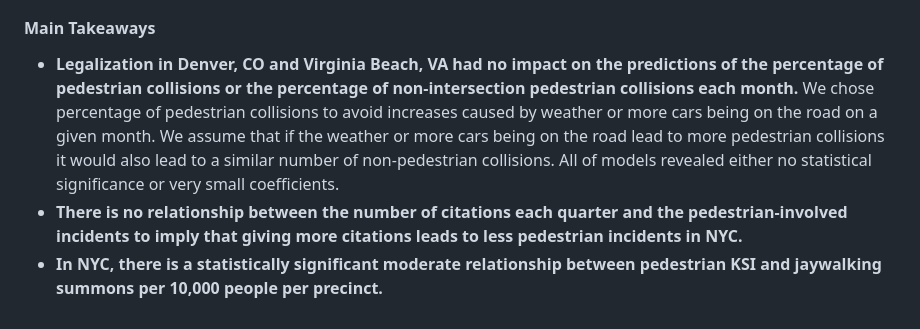
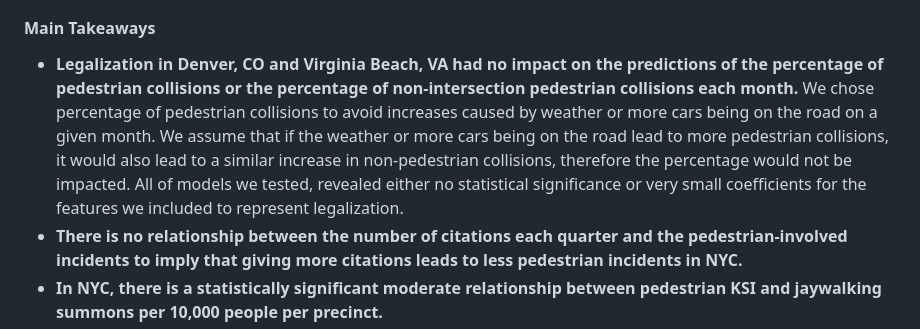
Before and after one commit to NewYorkCityCouncil/jaywalking_2024, a Markdown page: README.md, the part around the change. Rendered like a GitHub page.

```diff
--- a/README.md
+++ b/README.md
@@ -26,7 +26,7 @@ The data team analyzed citation and crash data from NYC and other cities in orde
 - Assess if the number of tickets given out is a predictor of the number of collisions in NYC
 
 #### Main Takeaways
-- **Legalization in Denver, CO and Virginia Beach, VA had no impact on the predictions of the percentage of pedestrian collisions or the percentage of non-intersection pedestrian collisions each month.** We chose percentage of pedestrian collisions to avoid increases caused by weather or more cars being on the road on a given month. We assume that if the weather or more cars being on the road lead to more pedestrian collisions it would also lead to a similar number of non-pedestrian collisions. All of models revealed either no statistical significance or very small coefficients.
+- **Legalization in Denver, CO and Virginia Beach, VA had no impact on the predictions of the percentage of pedestrian collisions or the percentage of non-intersection pedestrian collisions each month.** We chose percentage of pedestrian collisions to avoid increases caused by weather or more cars being on the road on a given month. We assume that if the weather or more cars being on the road lead to more pedestrian collisions, it would also lead to a similar increase in non-pedestrian collisions, therefore the percentage would not be impacted. All of models we tested, revealed either no statistical significance or very small coefficients for the features we included to represent legalization.
 - **There is no relationship between the number of citations each quarter and the pedestrian-involved incidents to imply that giving more citations leads to less pedestrian incidents in NYC.**
 - **In NYC, there is a statistically significant moderate relationship between pedestrian KSI and jaywalking summons per 10,000 people per precinct.**
 - **The number of citations in the previous quarter granger causes the pedestrian share of collisions in the next quarter. However this does not imply true causality. The effect is small and the model is not very predictive.**
```
